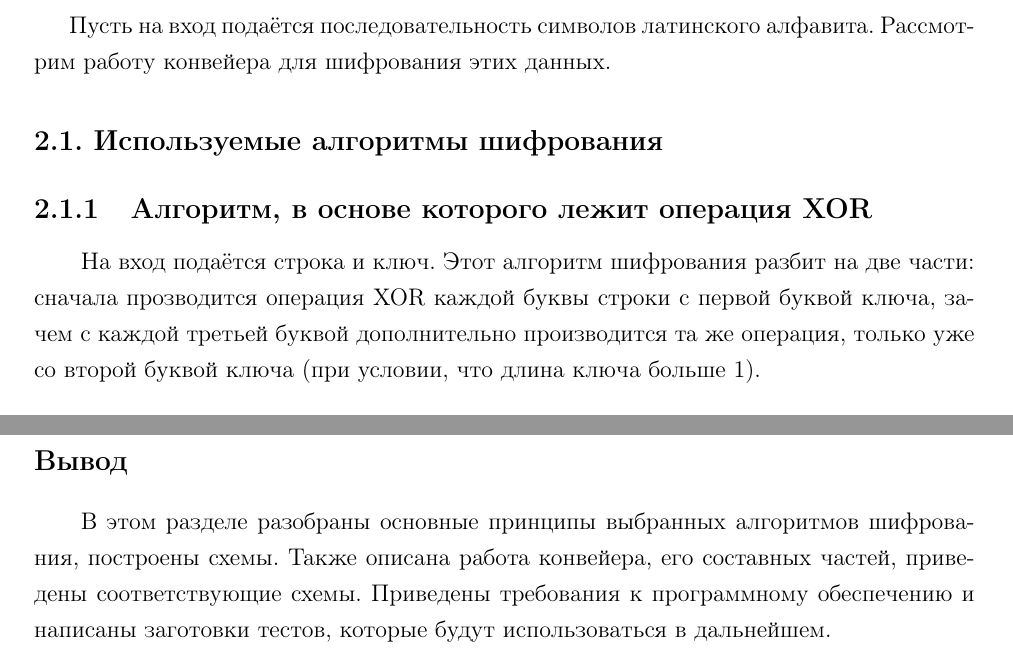
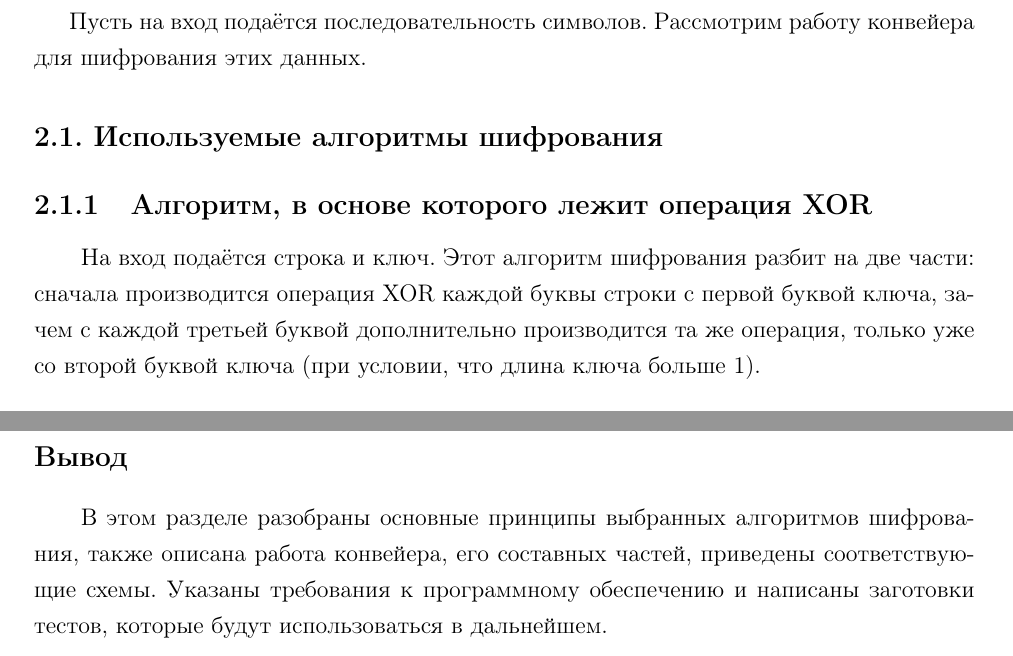
Before and after one commit to Bryanskaya/AnalysisOfAlgorithms, a LaTeX document (lab_05/docs/report.tex, which reads lab_05/docs/construction_part.tex): two parts of pages 7 and 14 of 25, joined at a grey line, cut so that both start at the same text. Compiled offline with pdfLaTeX.

Commit message:
CORRECTED: construction part

```diff
--- a/lab_05/docs/construction_part.tex
+++ b/lab_05/docs/construction_part.tex
@@ -1,9 +1,9 @@
-Пусть на вход подаётся последовательность символов латинского алфавита. Рассмотрим работу конвейера для шифрования этих данных.
+Пусть на вход подаётся последовательность символов. Рассмотрим работу конвейера для шифрования этих данных.
 
 \section{Используемые алгоритмы шифрования}
 
 \subsection{Алгоритм, в основе которого лежит операция XOR}
-\qquadНа вход подаётся строка и ключ. Этот алгоритм шифрования разбит на две части: сначала прозводится операция XOR каждой буквы строки с первой буквой ключа, зачем с каждой третьей буквой дополнительно производится та же операция, только уже со второй буквой ключа (при условии, что длина ключа больше 1).\\
+\qquadНа вход подаётся строка и ключ. Этот алгоритм шифрования разбит на две части: сначала производится операция XOR каждой буквы строки с первой буквой ключа, зачем с каждой третьей буквой дополнительно производится та же операция, только уже со второй буквой ключа (при условии, что длина ключа больше 1).\\
 
 \textbf{Схема} алгоритма представлена на Рис.\ref{fig1:image}.\\
 \begin{figure}[h]
@@ -112,4 +112,4 @@
 
 \section*{Вывод}
 \addcontentsline{toc}{section}{Вывод}
-\qquadВ этом разделе разобраны основные принципы выбранных алгоритмов шифрования, построены схемы. Также описана работа конвейера, его составных частей, приведены соответствующие схемы. Приведены требования к программному обеспечению и написаны заготовки тестов, которые будут использоваться в дальнейшем.
+\qquadВ этом разделе разобраны основные принципы выбранных алгоритмов шифрования, также описана работа конвейера, его составных частей, приведены соответствующие схемы. Указаны требования к программному обеспечению и написаны заготовки тестов, которые будут использоваться в дальнейшем.
```
